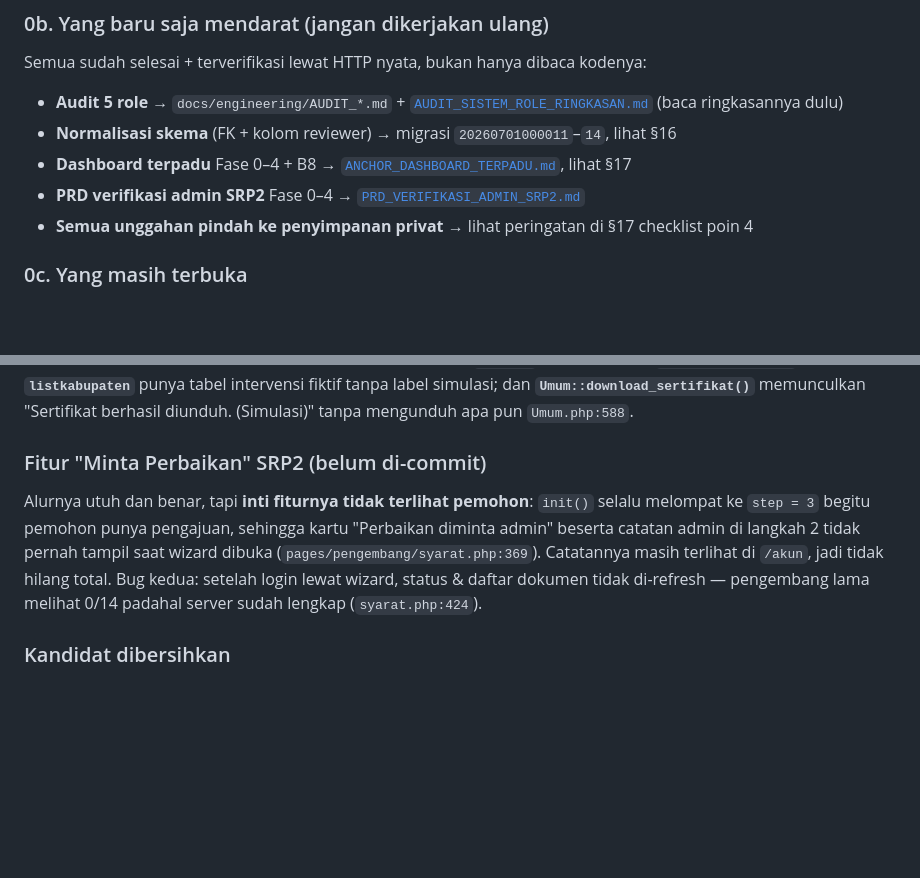
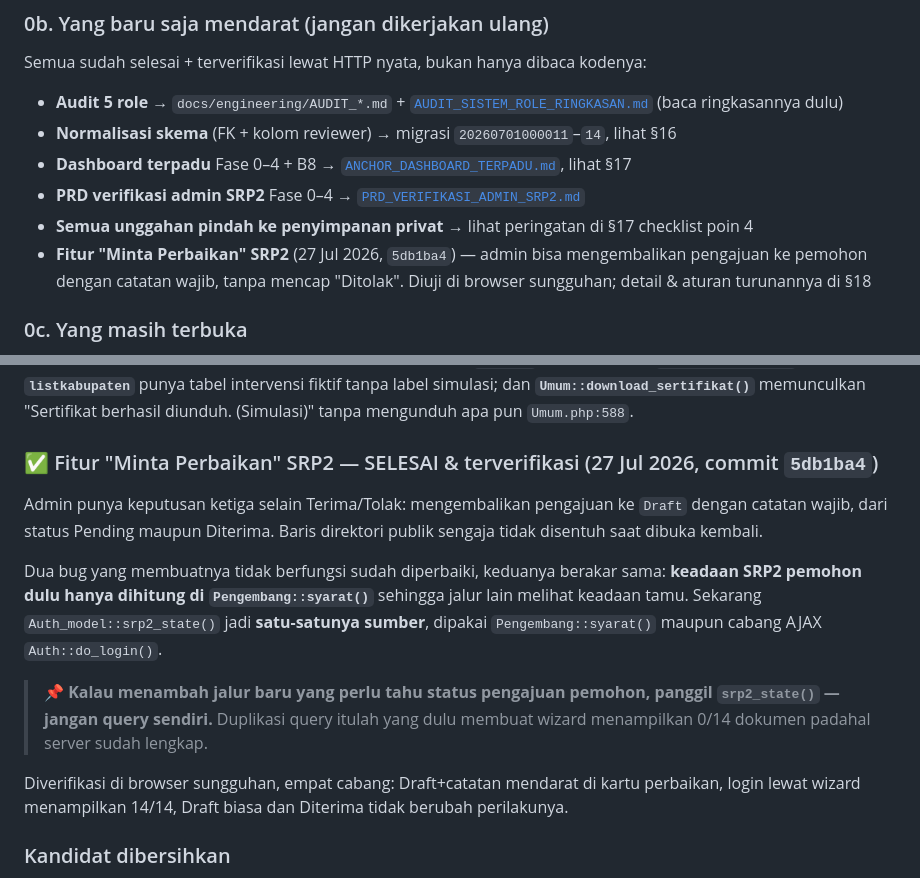
Before and after one commit to faisalekasyahputra/klinik_new, a Markdown page: AGENTS.md, 2 parts joined by grey strips. Drawn GitHub-style; blank space fills up the shorter version.

Commit message:
docs(agents): fitur Minta Perbaikan SRP2 selesai & terverifikasi
§18 diperbarui dari "belum di-commit, ada dua bug" jadi selesai, beserta aturan
turunan yang lahir dari perbaikannya: kalau menambah jalur baru yang perlu tahu
status pengajuan pemohon, panggil Auth_model::srp2_state() — jangan query
sendiri. Duplikasi query itulah yang dulu membuat wizard menampilkan 0/14
dokumen padahal server sudah lengkap.

Co-Authored-By: Claude Fable 5 <noreply@anthropic.com>

```diff
--- a/AGENTS.md
+++ b/AGENTS.md
@@ -30,6 +30,7 @@ Semua sudah selesai + terverifikasi lewat HTTP nyata, bukan hanya dibaca kodenya
 - **Dashboard terpadu** Fase 0–4 + B8 → [`ANCHOR_DASHBOARD_TERPADU.md`](docs/architecture/ANCHOR_DASHBOARD_TERPADU.md), lihat §17
 - **PRD verifikasi admin SRP2** Fase 0–4 → [`PRD_VERIFIKASI_ADMIN_SRP2.md`](docs/product/PRD_VERIFIKASI_ADMIN_SRP2.md)
 - **Semua unggahan pindah ke penyimpanan privat** → lihat peringatan di §17 checklist poin 4
+- **Fitur "Minta Perbaikan" SRP2** (27 Jul 2026, `5db1ba4`) — admin bisa mengembalikan pengajuan ke pemohon dengan catatan wajib, tanpa mencap "Ditolak". Diuji di browser sungguhan; detail & aturan turunannya di §18
 
 ### 0c. Yang masih terbuka
 
@@ -459,9 +460,15 @@ Diuji lewat HTTP nyata di lokal (login `warga@example.com`, POST betulan). Bukan
 
 Empat lokasi lolos dari pembersihan B2/B11: halaman **Pengaturan Sistem admin** seluruhnya mockup (nilai palsu, tombol Simpan di luar form, toggle mati) `admin/settings/index.php`; **Statistika** menampilkan angka dummy berlabel "Sumber: Simperum/Sikumbang/Sikaper" dengan multiplier `crc32()` per kabupaten `Statistika.php:26`; **`listkabupaten`** punya tabel intervensi fiktif tanpa label simulasi; dan **`Umum::download_sertifikat()`** memunculkan "Sertifikat berhasil diunduh. (Simulasi)" tanpa mengunduh apa pun `Umum.php:588`.
 
-### Fitur "Minta Perbaikan" SRP2 (belum di-commit)
+### ✅ Fitur "Minta Perbaikan" SRP2 — SELESAI & terverifikasi (27 Jul 2026, commit `5db1ba4`)
 
-Alurnya utuh dan benar, tapi **inti fiturnya tidak terlihat pemohon**: `init()` selalu melompat ke `step = 3` begitu pemohon punya pengajuan, sehingga kartu "Perbaikan diminta admin" beserta catatan admin di langkah 2 tidak pernah tampil saat wizard dibuka (`pages/pengembang/syarat.php:369`). Catatannya masih terlihat di `/akun`, jadi tidak hilang total. Bug kedua: setelah login lewat wizard, status & daftar dokumen tidak di-refresh — pengembang lama melihat 0/14 padahal server sudah lengkap (`syarat.php:424`).
+Admin punya keputusan ketiga selain Terima/Tolak: mengembalikan pengajuan ke `Draft` dengan catatan wajib, dari status Pending maupun Diterima. Baris direktori publik sengaja tidak disentuh saat dibuka kembali.
+
+Dua bug yang membuatnya tidak berfungsi sudah diperbaiki, keduanya berakar sama: **keadaan SRP2 pemohon dulu hanya dihitung di `Pengembang::syarat()`** sehingga jalur lain melihat keadaan tamu. Sekarang `Auth_model::srp2_state()` jadi **satu-satunya sumber**, dipakai `Pengembang::syarat()` maupun cabang AJAX `Auth::do_login()`.
+
+> 📌 **Kalau menambah jalur baru yang perlu tahu status pengajuan pemohon, panggil `srp2_state()` — jangan query sendiri.** Duplikasi query itulah yang dulu membuat wizard menampilkan 0/14 dokumen padahal server sudah lengkap.
+
+Diverifikasi di browser sungguhan, empat cabang: Draft+catatan mendarat di kartu perbaikan, login lewat wizard menampilkan 14/14, Draft biasa dan Diterima tidak berubah perilakunya.
 
 ### Kandidat dibersihkan
 
```
